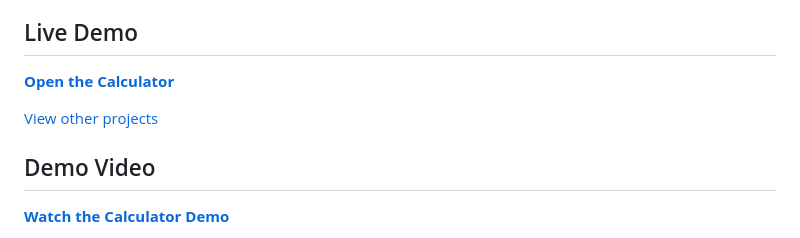
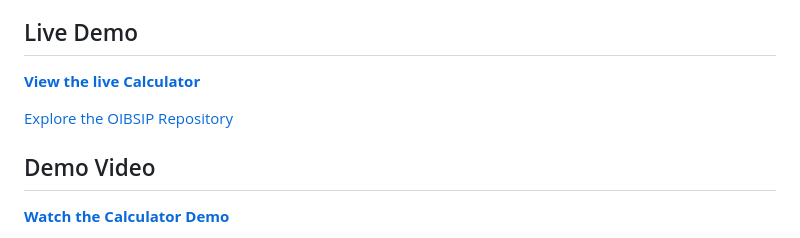
Before and after one commit to aromaltechs/OIBSIP, a Markdown page: WebDev-L2-Calculator/README.md, the part around the change. GitHub-like rendering.

Commit message:
Update README.md contents

```diff
--- a/WebDev-L2-Calculator/README.md
+++ b/WebDev-L2-Calculator/README.md
@@ -9,9 +9,9 @@ A responsive browser-based calculator developed using HTML5, CSS3, and vanilla J
 
 ## Live Demo
 
-[**Open the Calculator**](https://aromaltechs.github.io/OIBSIP/WebDev-L2-Calculator/)
+[**View the live Calculator**](https://aromaltechs.github.io/OIBSIP/WebDev-L2-Calculator/)
 
-[View other projects](https://github.com/aromaltechs/OIBSIP)
+[Explore the OIBSIP Repository](https://github.com/aromaltechs/OIBSIP)
 
 ## Demo Video
 
```
